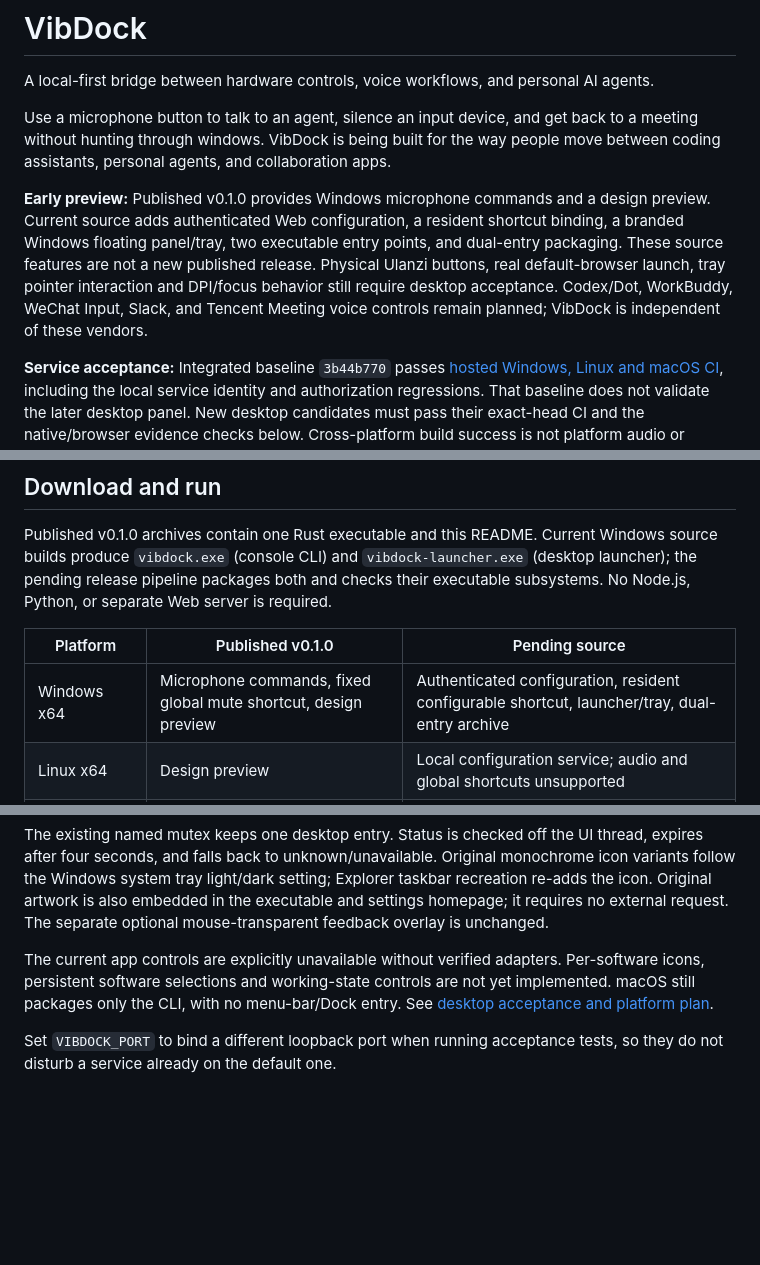
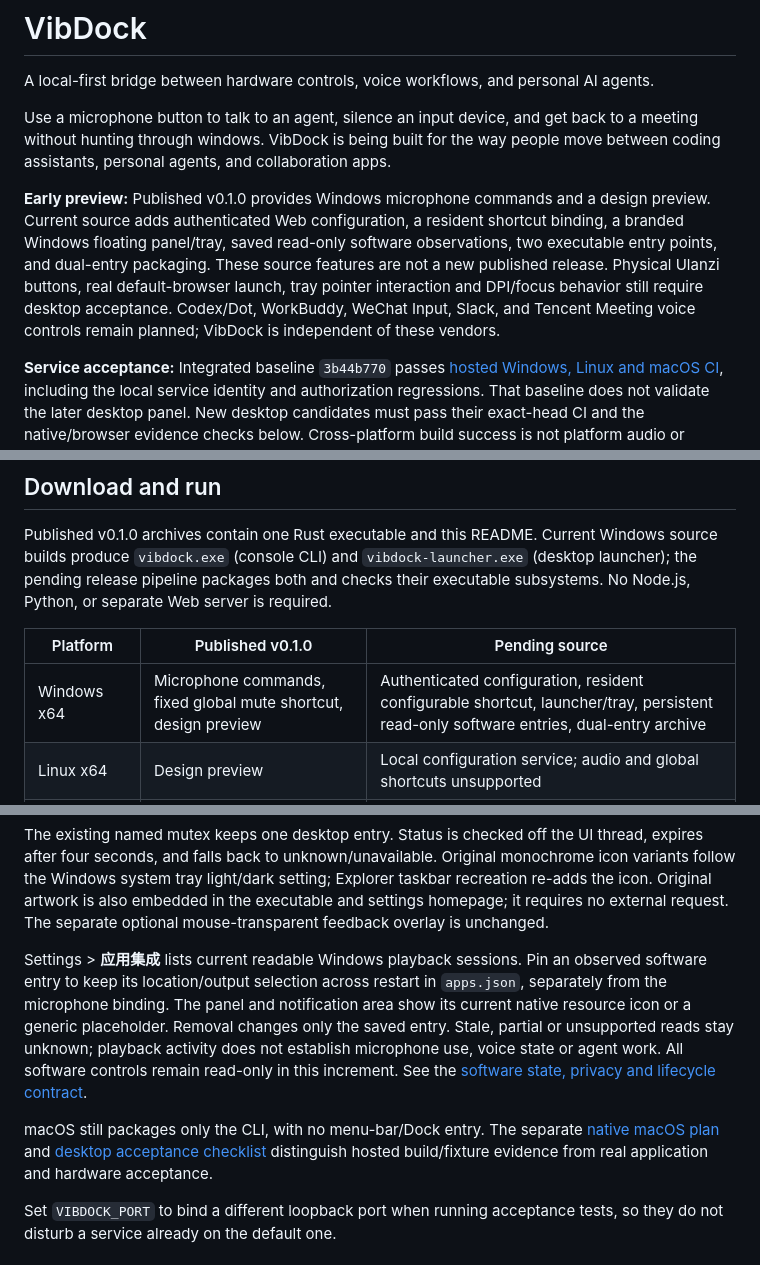
Before and after one commit to loonghao/vibdock, a Markdown page: README.md, 3 parts joined by grey strips. GitHub-like rendering; blank space fills up the shorter version.

Commit message:
docs(desktop): describe saved software and acceptance limits

```diff
--- a/README.md
+++ b/README.md
@@ -9,7 +9,7 @@ A local-first bridge between hardware controls, voice workflows, and personal AI
 
 Use a microphone button to talk to an agent, silence an input device, and get back to a meeting without hunting through windows. VibDock is being built for the way people move between coding assistants, personal agents, and collaboration apps.
 
-**Early preview:** Published v0.1.0 provides Windows microphone commands and a design preview. Current source adds authenticated Web configuration, a resident shortcut binding, a branded Windows floating panel/tray, two executable entry points, and dual-entry packaging. These source features are not a new published release. Physical Ulanzi buttons, real default-browser launch, tray pointer interaction and DPI/focus behavior still require desktop acceptance. Codex/Dot, WorkBuddy, WeChat Input, Slack, and Tencent Meeting voice controls remain planned; VibDock is independent of these vendors.
+**Early preview:** Published v0.1.0 provides Windows microphone commands and a design preview. Current source adds authenticated Web configuration, a resident shortcut binding, a branded Windows floating panel/tray, saved read-only software observations, two executable entry points, and dual-entry packaging. These source features are not a new published release. Physical Ulanzi buttons, real default-browser launch, tray pointer interaction and DPI/focus behavior still require desktop acceptance. Codex/Dot, WorkBuddy, WeChat Input, Slack, and Tencent Meeting voice controls remain planned; VibDock is independent of these vendors.
 
 **Service acceptance:** Integrated baseline `3b44b770` passes [hosted Windows, Linux and macOS CI](https://github.com/loonghao/vibdock/actions/runs/38841945041), including the local service identity and authorization regressions. That baseline does not validate the later desktop panel. New desktop candidates must pass their exact-head CI and the native/browser evidence checks below. Cross-platform build success is not platform audio or physical-device acceptance.
 
@@ -21,7 +21,7 @@ Published v0.1.0 archives contain one Rust executable and this README. Current W
 
 | Platform | Published v0.1.0 | Pending source |
 | --- | --- | --- |
-| Windows x64 | Microphone commands, fixed global mute shortcut, design preview | Authenticated configuration, resident configurable shortcut, launcher/tray, dual-entry archive |
+| Windows x64 | Microphone commands, fixed global mute shortcut, design preview | Authenticated configuration, resident configurable shortcut, launcher/tray, persistent read-only software entries, dual-entry archive |
 | Linux x64 | Design preview | Local configuration service; audio and global shortcuts unsupported |
 | macOS Apple silicon | Design preview | Local configuration service; audio and global shortcuts unsupported |
 
@@ -137,10 +137,19 @@ setting; Explorer taskbar recreation re-adds the icon. Original artwork is also
 embedded in the executable and settings homepage; it requires no external request.
 The separate optional mouse-transparent feedback overlay is unchanged.
 
-The current app controls are explicitly unavailable without verified adapters.
-Per-software icons, persistent software selections and working-state controls are
-not yet implemented. macOS still packages only the CLI, with no menu-bar/Dock entry.
-See [desktop acceptance and platform plan](docs/design/desktop-candidate.md).
+Settings > **应用集成** lists current readable Windows playback sessions. Pin an
+observed software entry to keep its location/output selection across restart in
+`apps.json`, separately from the microphone binding. The panel and notification
+area show its current native resource icon or a generic placeholder. Removal
+changes only the saved entry. Stale, partial or unsupported reads stay unknown;
+playback activity does not establish microphone use, voice state or agent work.
+All software controls remain read-only in this increment. See the
+[software state, privacy and lifecycle contract](docs/resident-software.md).
+
+macOS still packages only the CLI, with no menu-bar/Dock entry. The separate
+[native macOS plan](docs/macos-resident-plan.md) and
+[desktop acceptance checklist](docs/design/desktop-candidate.md) distinguish
+hosted build/fixture evidence from real application and hardware acceptance.
 
 Set `VIBDOCK_PORT` to bind a different loopback port when running acceptance
 tests, so they do not disturb a service already on the default one.
```
Also changed, not shown: other parts of README.md (+1 -1 lines), docs/design/desktop-candidate.md (+14 -4 lines).
